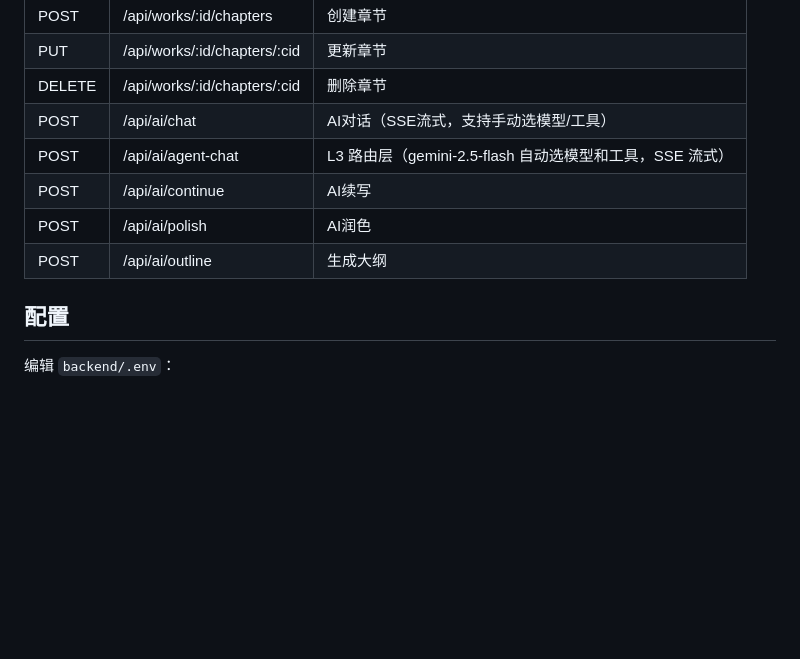
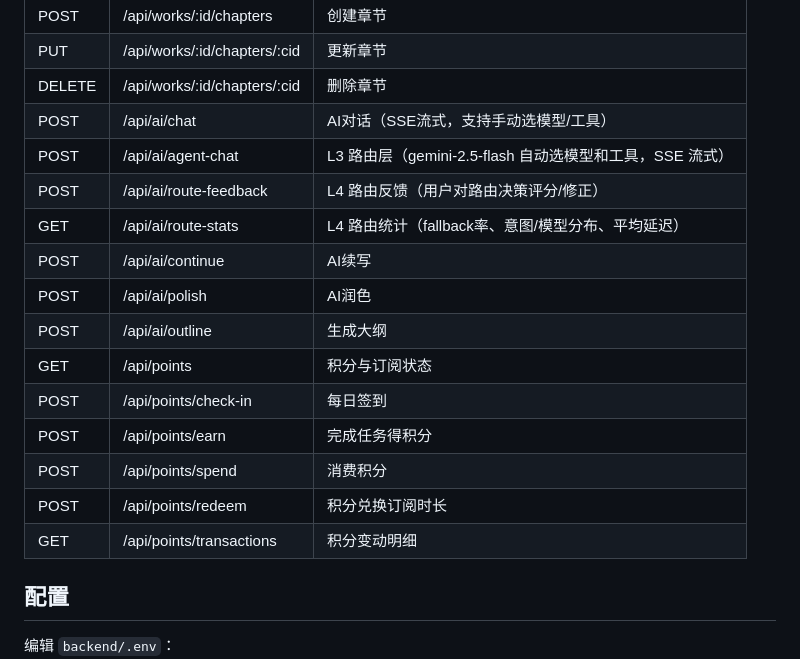
Before and after one commit to youxing-cmd/moyanxiezuo, a Markdown page: CLAUDE.md, the part around one of its changes. Drawn GitHub-style; blank space fills up the shorter version.

```diff
--- a/CLAUDE.md
+++ b/CLAUDE.md
@@ -77,9 +95,17 @@ npm run typecheck # TypeScript类型检查
 | DELETE | /api/works/:id/chapters/:cid | 删除章节 |
 | POST | /api/ai/chat | AI对话（SSE流式，支持手动选模型/工具） |
 | POST | /api/ai/agent-chat | L3 路由层（gemini-2.5-flash 自动选模型和工具，SSE 流式） |
+| POST | /api/ai/route-feedback | L4 路由反馈（用户对路由决策评分/修正） |
+| GET | /api/ai/route-stats | L4 路由统计（fallback率、意图/模型分布、平均延迟） |
 | POST | /api/ai/continue | AI续写 |
 | POST | /api/ai/polish | AI润色 |
 | POST | /api/ai/outline | 生成大纲 |
+| GET | /api/points | 积分与订阅状态 |
+| POST | /api/points/check-in | 每日签到 |
+| POST | /api/points/earn | 完成任务得积分 |
+| POST | /api/points/spend | 消费积分 |
+| POST | /api/points/redeem | 积分兑换订阅时长 |
+| GET | /api/points/transactions | 积分变动明细 |
 
 ## 配置
 
```
Also changed, not shown: other parts of CLAUDE.md (+32 -14 lines), L3-agent-router.md (+30 -6 lines).
